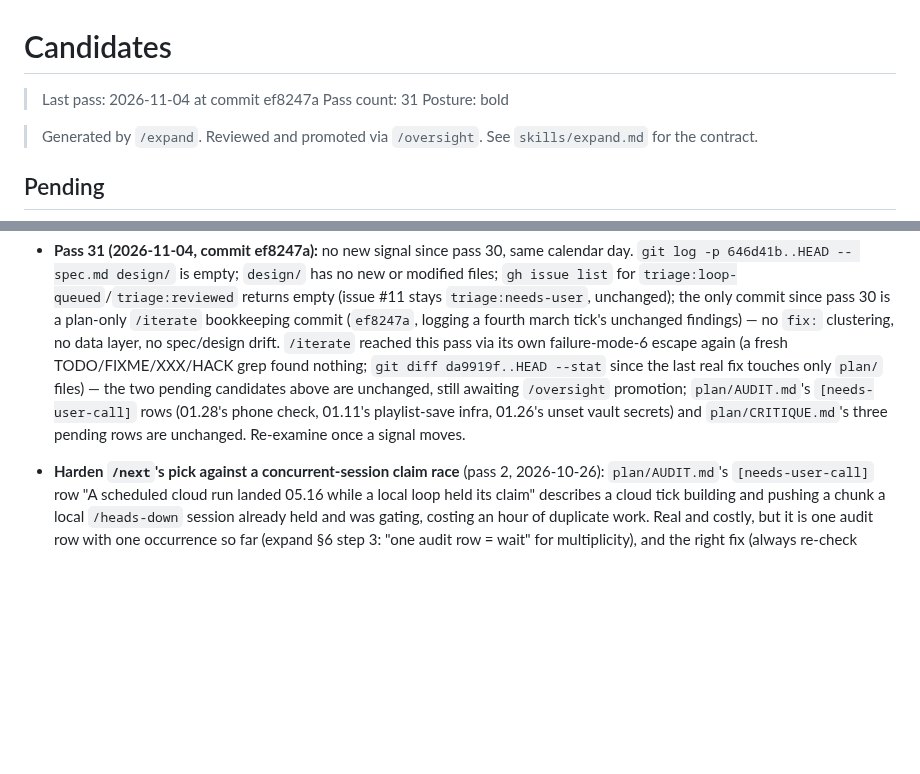
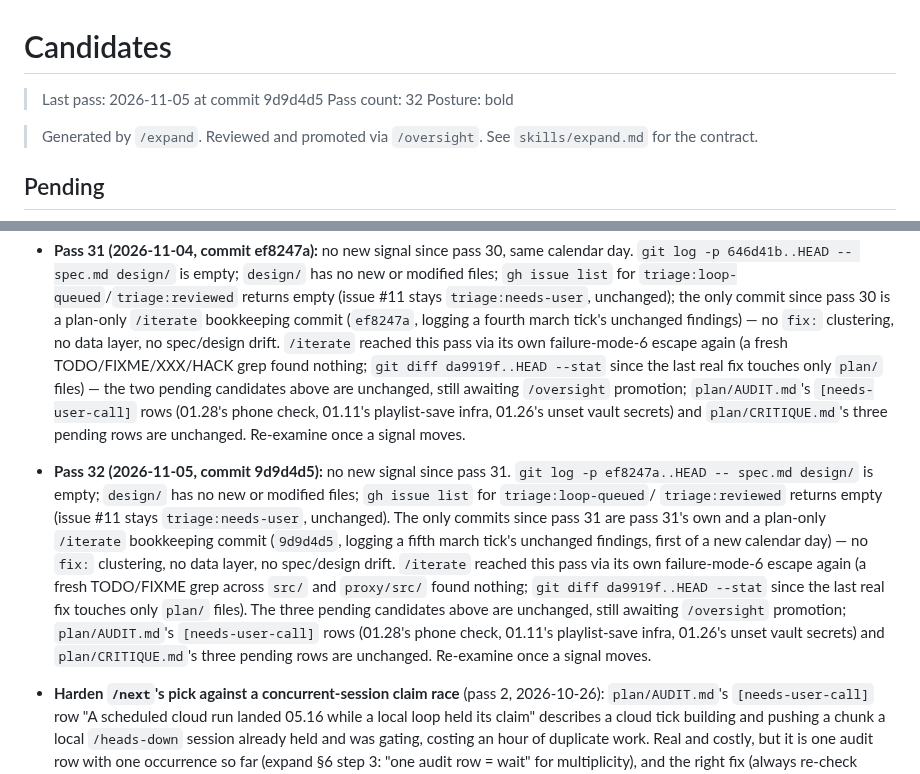
Before and after one commit to no-trbl-2-u/mood-read, a Markdown page: plan/CANDIDATES.md, 2 parts joined by grey strips. GitHub-like rendering; blank space fills up the shorter version.

Commit message:
expand: pass 32 — no candidates
Source signals: no spec/design drift since pass 31, no new triage
backlog (triage:loop-queued/reviewed empty), no fix: clustering
(only plan-only commits since pass 31), no data layer. The three
pending candidates from passes 4-27 are unchanged, still awaiting
/oversight promotion.
Posture: bold. Promotion gated by /oversight.

Cloud-Run: https://github.com/no-trbl-2-u/mood-read/actions/runs/41953482712

```diff
--- a/plan/CANDIDATES.md
+++ b/plan/CANDIDATES.md
@@ -1,7 +1,7 @@
 # Candidates
 
-> Last pass: 2026-11-04 at commit ef8247a
-> Pass count: 31
+> Last pass: 2026-11-05 at commit 9d9d4d5
+> Pass count: 32
 > Posture: bold
 
 > Generated by `/expand`. Reviewed and promoted via
@@ -216,6 +216,17 @@ build plan)
   phone check, 01.11's playlist-save infra, 01.26's unset vault secrets) and `plan/CRITIQUE.md`'s three pending
   rows are unchanged. Re-examine once a signal moves.
 
+- **Pass 32 (2026-11-05, commit 9d9d4d5):** no new signal since pass 31. `git log -p ef8247a..HEAD -- spec.md
+  design/` is empty; `design/` has no new or modified files; `gh issue list` for `triage:loop-queued`/
+  `triage:reviewed` returns empty (issue #11 stays `triage:needs-user`, unchanged). The only commits since
+  pass 31 are pass 31's own and a plan-only `/iterate` bookkeeping commit (`9d9d4d5`, logging a fifth march
+  tick's unchanged findings, first of a new calendar day) — no `fix:` clustering, no data layer, no spec/design
+  drift. `/iterate` reached this pass via its own failure-mode-6 escape again (a fresh TODO/FIXME grep across
+  `src/` and `proxy/src/` found nothing; `git diff da9919f..HEAD --stat` since the last real fix touches only
+  `plan/` files). The three pending candidates above are unchanged, still awaiting `/oversight` promotion;
+  `plan/AUDIT.md`'s `[needs-user-call]` rows (01.28's phone check, 01.11's playlist-save infra, 01.26's unset
+  vault secrets) and `plan/CRITIQUE.md`'s three pending rows are unchanged. Re-examine once a signal moves.
+
 - **Harden `/next`'s pick against a concurrent-session claim race** (pass 2, 2026-10-26): `plan/AUDIT.md`'s
   `[needs-user-call]` row "A scheduled cloud run landed 05.16 while a local loop held its claim" describes a
   cloud tick building and pushing a chunk a local `/heads-down` session already held and was gating, costing
```
